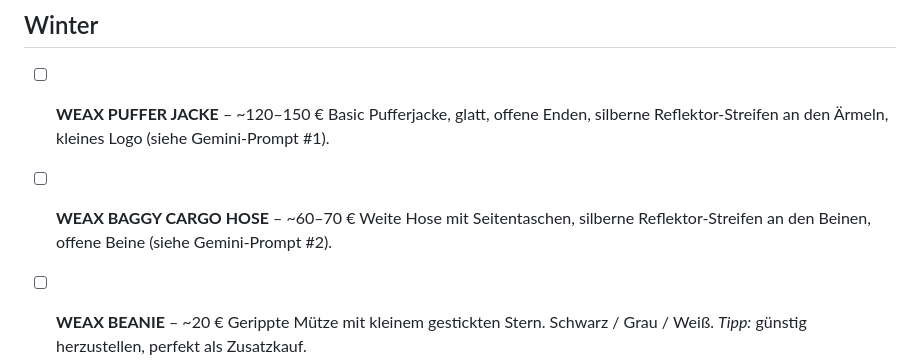
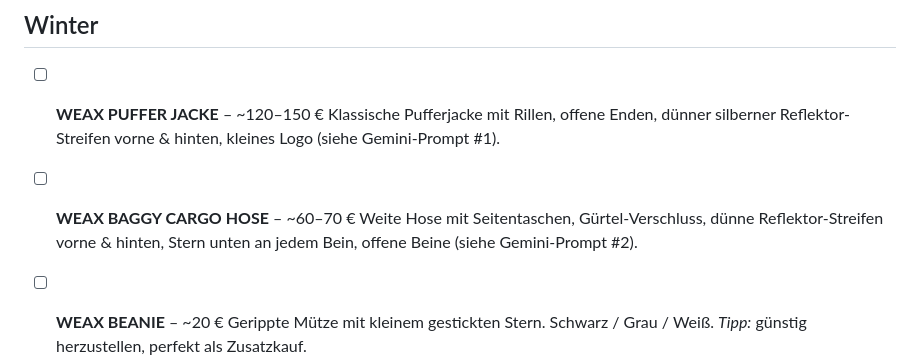
Before and after one commit to timilimi07-crypto/timi, a Markdown page: designs/weax-produktideen.md, the part around the change. GitHub-like rendering.

```diff
--- a/designs/weax-produktideen.md
+++ b/designs/weax-produktideen.md
@@ -29,10 +29,10 @@ Einfach ankreuzen, was du willst – ich lege die Produkte dann als **Entwurf**
 ## Winter
 
 - [ ] **WEAX PUFFER JACKE** – ~120–150 €
-  Basic Pufferjacke, glatt, offene Enden, silberne Reflektor-Streifen an den Ärmeln, kleines Logo (siehe Gemini-Prompt #1).
+  Klassische Pufferjacke mit Rillen, offene Enden, dünner silberner Reflektor-Streifen vorne & hinten, kleines Logo (siehe Gemini-Prompt #1).
 
 - [ ] **WEAX BAGGY CARGO HOSE** – ~60–70 €
-  Weite Hose mit Seitentaschen, silberne Reflektor-Streifen an den Beinen, offene Beine (siehe Gemini-Prompt #2).
+  Weite Hose mit Seitentaschen, Gürtel-Verschluss, dünne Reflektor-Streifen vorne & hinten, Stern unten an jedem Bein, offene Beine (siehe Gemini-Prompt #2).
 
 - [ ] **WEAX BEANIE** – ~20 €
   Gerippte Mütze mit kleinem gestickten Stern. Schwarz / Grau / Weiß.
```
Also changed, not shown: designs/weax-gemini-prompts.md (+19 -15 lines).
